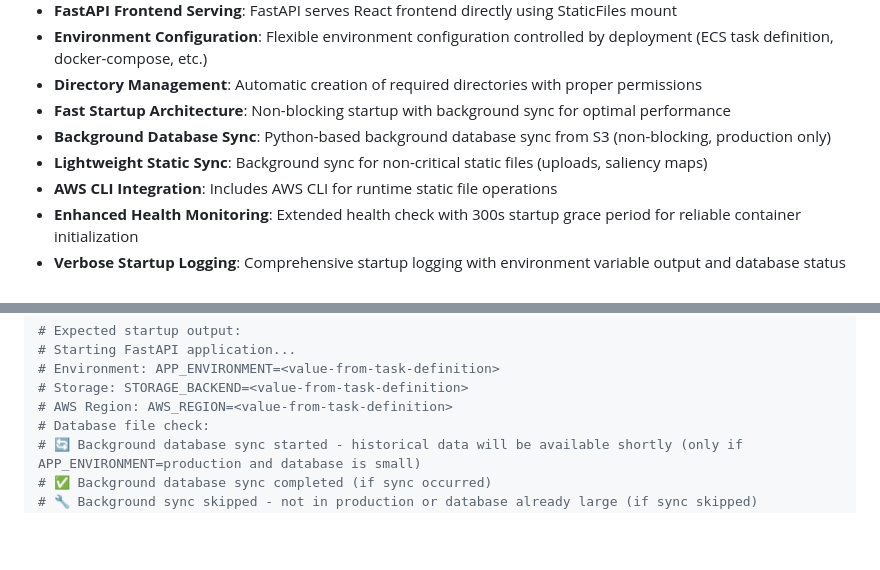
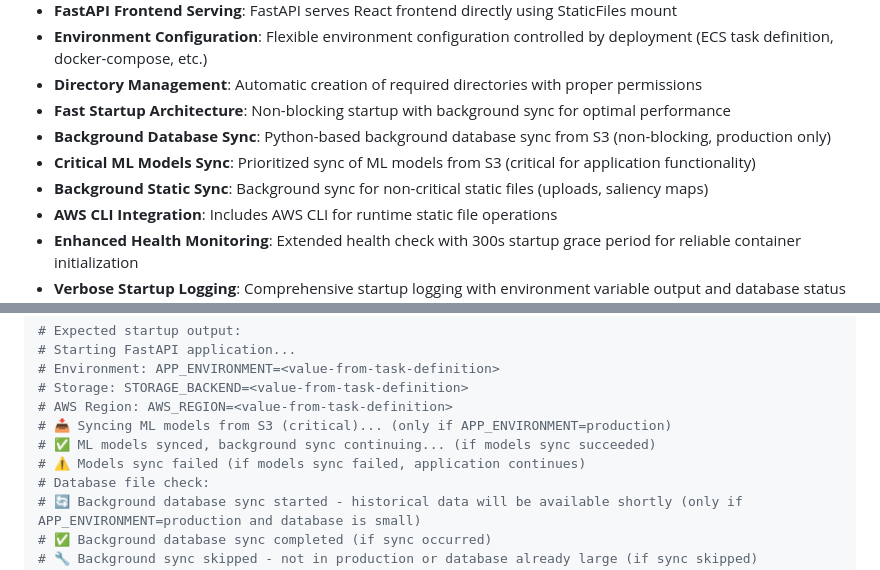
Before and after one commit to laniri/drawings, a Markdown page: README.md, 2 parts joined by grey strips. GitHub-like rendering; blank space fills up the shorter version.

```diff
--- a/README.md
+++ b/README.md
@@ -249,7 +249,8 @@ docker-compose -f tmp_files/docker-compose.prod.sqlite.yml up --build -d
 - **Directory Management**: Automatic creation of required directories with proper permissions
 - **Fast Startup Architecture**: Non-blocking startup with background sync for optimal performance
 - **Background Database Sync**: Python-based background database sync from S3 (non-blocking, production only)
-- **Lightweight Static Sync**: Background sync for non-critical static files (uploads, saliency maps)
+- **Critical ML Models Sync**: Prioritized sync of ML models from S3 (critical for application functionality)
+- **Background Static Sync**: Background sync for non-critical static files (uploads, saliency maps)
 - **AWS CLI Integration**: Includes AWS CLI for runtime static file operations
 - **Enhanced Health Monitoring**: Extended health check with 300s startup grace period for reliable container initialization
 - **Verbose Startup Logging**: Comprehensive startup logging with environment variable output and database status for debugging
@@ -990,6 +991,9 @@ pip install reportlab>=4.0.0
    # Environment: APP_ENVIRONMENT=<value-from-task-definition>
    # Storage: STORAGE_BACKEND=<value-from-task-definition>
    # AWS Region: AWS_REGION=<value-from-task-definition>
+   # 📥 Syncing ML models from S3 (critical)... (only if APP_ENVIRONMENT=production)
+   # ✅ ML models synced, background sync continuing... (if models sync succeeded)
+   # ⚠️ Models sync failed (if models sync failed, application continues)
    # Database file check:
    # 🔄 Background database sync started - historical data will be available shortly (only if APP_ENVIRONMENT=production and database is small)
    # ✅ Background database sync completed (if sync occurred)
```
Also changed, not shown: DEPLOYMENT.md (+2 -0 lines), docs/deployment/docker.md (+31 -3 lines).
